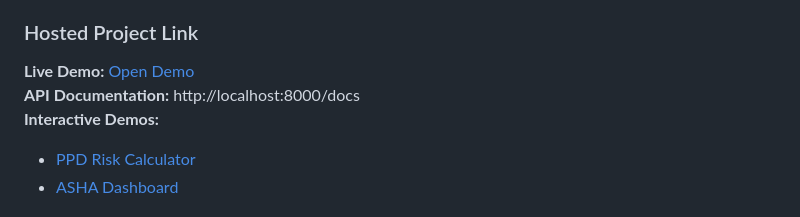
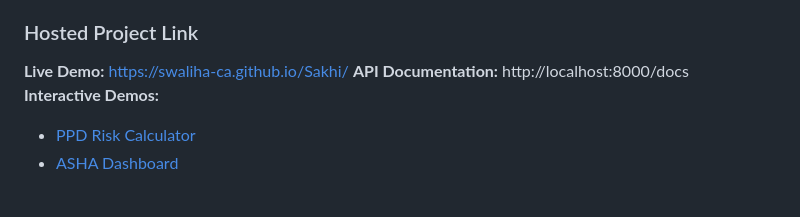
Before and after one commit to Swaliha-CA/Sakhi, a Markdown page: README.md, the part around the change. GitHub-like rendering.

Commit message:
Fix live demo link in README
Updated live demo link to point to the hosted project.

```diff
--- a/README.md
+++ b/README.md
@@ -13,7 +13,7 @@
 - Member 2: Swaliha C A - Adi Shankara Institute of Engineering Technology, Kalady
 
 ### Hosted Project Link
-**Live Demo:** [Open Demo](demo/index.html)
+**Live Demo:** https://swaliha-ca.github.io/Sakhi/
 **API Documentation:** http://localhost:8000/docs
 **Interactive Demos:**
 - [PPD Risk Calculator](demo/screens/ppd-prediction-interactive.html)
```
